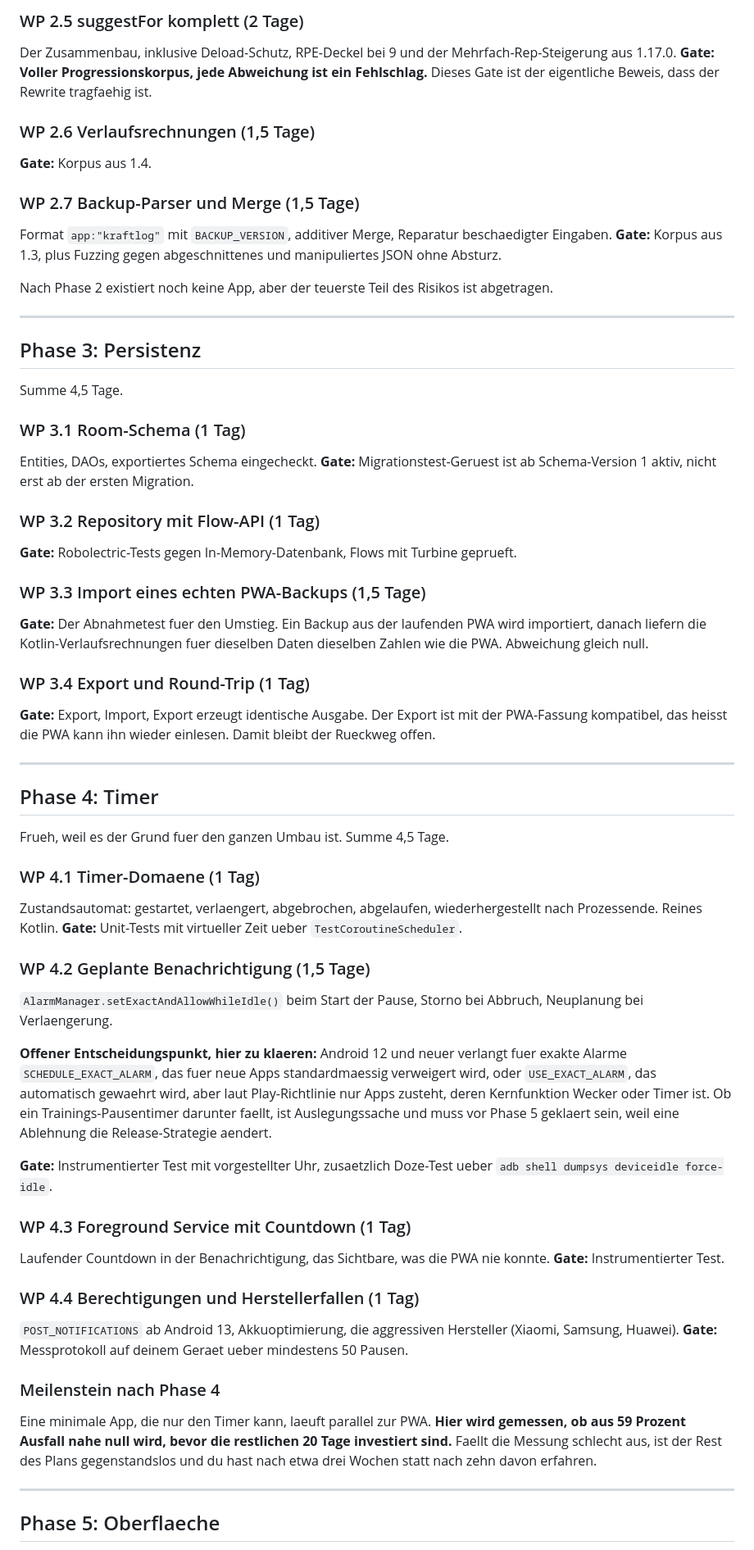
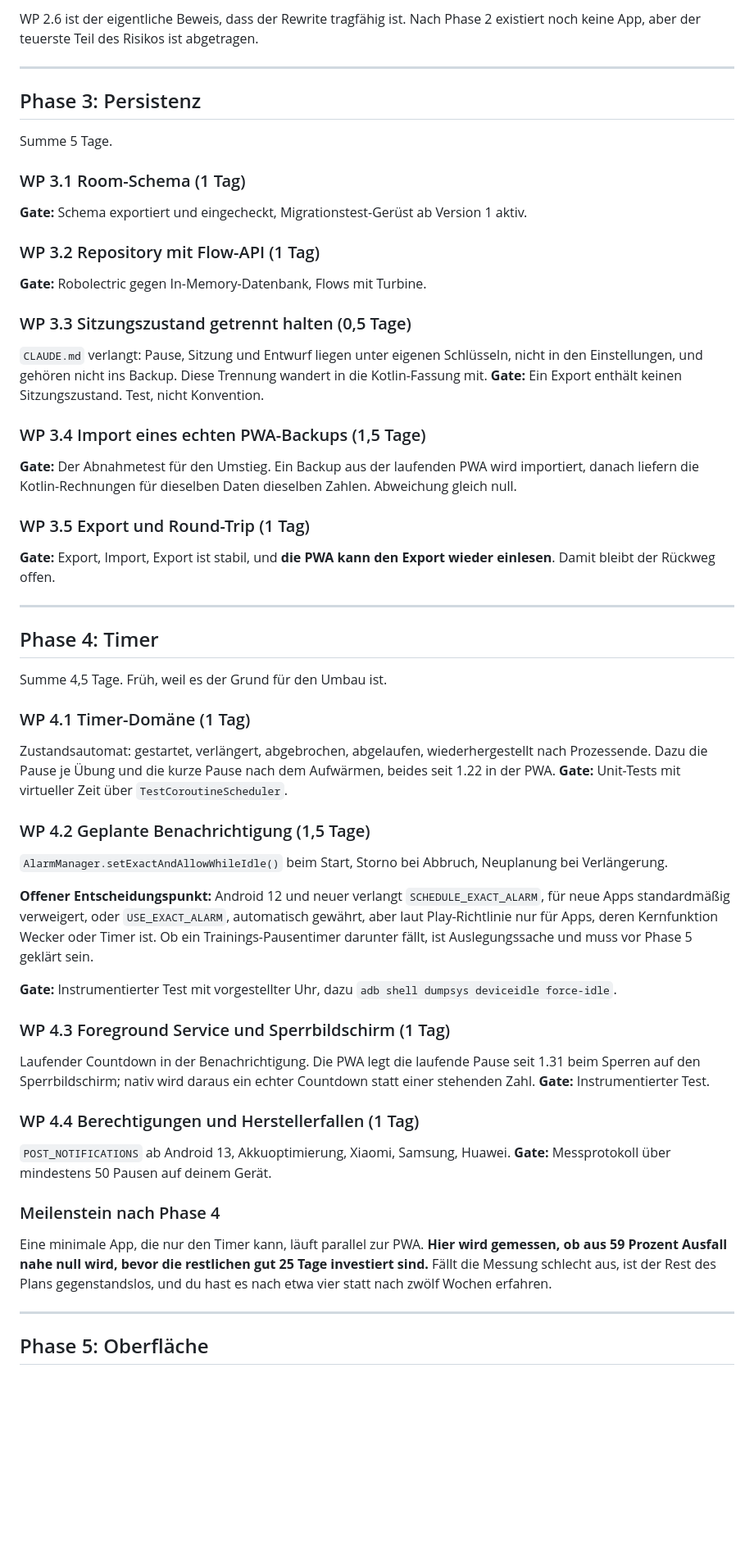
Before and after one commit to AgentK42/HantelKladde-pwa, a Markdown page: docs/kotlin-rewrite-plan.md, the part around one of its changes. Shown at 82% size. GitHub-like rendering; blank space fills up the shorter version.

```diff
--- a/docs/kotlin-rewrite-plan.md
+++ b/docs/kotlin-rewrite-plan.md
@@ -180,87 +228,77 @@ und Reverse Flys.
-### WP 2.5 suggestFor komplett (2 Tage)
-Der Zusammenbau, inklusive Deload-Schutz, RPE-Deckel bei 9 und der
-Mehrfach-Rep-Steigerung aus 1.17.0.
-**Gate:** **Voller Progressionskorpus, jede Abweichung ist ein Fehlschlag.** Dieses
-Gate ist der eigentliche Beweis, dass der Rewrite tragfaehig ist.
-
-### WP 2.6 Verlaufsrechnungen (1,5 Tage)
-**Gate:** Korpus aus 1.4.
-
-### WP 2.7 Backup-Parser und Merge (1,5 Tage)
-Format `app:"kraftlog"` mit `BACKUP_VERSION`, additiver Merge, Reparatur
-beschaedigter Eingaben.
-**Gate:** Korpus aus 1.3, plus Fuzzing gegen abgeschnittenes und manipuliertes JSON
-ohne Absturz.
-
-Nach Phase 2 existiert noch keine App, aber der teuerste Teil des Risikos ist
-abgetragen.
+WP 2.6 ist der eigentliche Beweis, dass der Rewrite tragfähig ist. Nach Phase 2
+existiert noch keine App, aber der teuerste Teil des Risikos ist abgetragen.
 
 ---
 
 ## Phase 3: Persistenz
 
-Summe 4,5 Tage.
+Summe 5 Tage.
 
 ### WP 3.1 Room-Schema (1 Tag)
-Entities, DAOs, exportiertes Schema eingecheckt.
-**Gate:** Migrationstest-Geruest ist ab Schema-Version 1 aktiv, nicht erst ab der
-ersten Migration.
+**Gate:** Schema exportiert und eingecheckt, Migrationstest-Gerüst ab Version 1
+aktiv.
 
 ### WP 3.2 Repository mit Flow-API (1 Tag)
-**Gate:** Robolectric-Tests gegen In-Memory-Datenbank, Flows mit Turbine geprueft.
+**Gate:** Robolectric gegen In-Memory-Datenbank, Flows mit Turbine.
 
-### WP 3.3 Import eines echten PWA-Backups (1,5 Tage)
-**Gate:** Der Abnahmetest fuer den Umstieg. Ein Backup aus der laufenden PWA wird
-importiert, danach liefern die Kotlin-Verlaufsrechnungen fuer dieselben Daten
-dieselben Zahlen wie die PWA. Abweichung gleich null.
+### WP 3.3 Sitzungszustand getrennt halten (0,5 Tage)
+`CLAUDE.md` verlangt: Pause, Sitzung und Entwurf liegen unter eigenen Schlüsseln,
+nicht in den Einstellungen, und gehören nicht ins Backup. Diese Trennung wandert
+in die Kotlin-Fassung mit.
+**Gate:** Ein Export enthält keinen Sitzungszustand. Test, nicht Konvention.
 
-### WP 3.4 Export und Round-Trip (1 Tag)
-**Gate:** Export, Import, Export erzeugt identische Ausgabe. Der Export ist mit der
-PWA-Fassung kompatibel, das heisst die PWA kann ihn wieder einlesen. Damit bleibt
-der Rueckweg offen.
+### WP 3.4 Import eines echten PWA-Backups (1,5 Tage)
+**Gate:** Der Abnahmetest für den Umstieg. Ein Backup aus der laufenden PWA wird
+importiert, danach liefern die Kotlin-Rechnungen für dieselben Daten dieselben
+Zahlen. Abweichung gleich null.
+
+### WP 3.5 Export und Round-Trip (1 Tag)
+**Gate:** Export, Import, Export ist stabil, und **die PWA kann den Export wieder
+einlesen**. Damit bleibt der Rückweg offen.
 
 ---
 
 ## Phase 4: Timer
 
-Frueh, weil es der Grund fuer den ganzen Umbau ist. Summe 4,5 Tage.
+Summe 4,5 Tage. Früh, weil es der Grund für den Umbau ist.
 
-### WP 4.1 Timer-Domaene (1 Tag)
-Zustandsautomat: gestartet, verlaengert, abgebrochen, abgelaufen, wiederhergestellt
-nach Prozessende. Reines Kotlin.
-**Gate:** Unit-Tests mit virtueller Zeit ueber `TestCoroutineScheduler`.
+### WP 4.1 Timer-Domäne (1 Tag)
+Zustandsautomat: gestartet, verlängert, abgebrochen, abgelaufen,
+wiederhergestellt nach Prozessende. Dazu die Pause je Übung und die kurze Pause
+nach dem Aufwärmen, beides seit 1.22 in der PWA.
+**Gate:** Unit-Tests mit virtueller Zeit über `TestCoroutineScheduler`.
 
 ### WP 4.2 Geplante Benachrichtigung (1,5 Tage)
-`AlarmManager.setExactAndAllowWhileIdle()` beim Start der Pause, Storno bei
-Abbruch, Neuplanung bei Verlaengerung.
+`AlarmManager.setExactAndAllowWhileIdle()` beim Start, Storno bei Abbruch,
+Neuplanung bei Verlängerung.
 
-**Offener Entscheidungspunkt, hier zu klaeren:** Android 12 und neuer verlangt fuer
-exakte Alarme `SCHEDULE_EXACT_ALARM`, das fuer neue Apps standardmaessig verweigert
-wird, oder `USE_EXACT_ALARM`, das automatisch gewaehrt wird, aber laut
-Play-Richtlinie nur Apps zusteht, deren Kernfunktion Wecker oder Timer ist. Ob ein
-Trainings-Pausentimer darunter faellt, ist Auslegungssache und muss vor Phase 5
-geklaert sein, weil eine Ablehnung die Release-Strategie aendert.
+**Offener Entscheidungspunkt:** Android 12 und neuer verlangt
+`SCHEDULE_EXACT_ALARM`, für neue Apps standardmäßig verweigert, oder
+`USE_EXACT_ALARM`, automatisch gewährt, aber laut Play-Richtlinie nur für Apps,
+deren Kernfunktion Wecker oder Timer ist. Ob ein Trainings-Pausentimer darunter
+fällt, ist Auslegungssache und muss vor Phase 5 geklärt sein.
 
-**Gate:** Instrumentierter Test mit vorgestellter Uhr, zusaetzlich Doze-Test ueber
+**Gate:** Instrumentierter Test mit vorgestellter Uhr, dazu
 `adb shell dumpsys deviceidle force-idle`.
 
-### WP 4.3 Foreground Service mit Countdown (1 Tag)
-Laufender Countdown in der Benachrichtigung, das Sichtbare, was die PWA nie konnte.
+### WP 4.3 Foreground Service und Sperrbildschirm (1 Tag)
+Laufender Countdown in der Benachrichtigung. Die PWA legt die laufende Pause seit
+1.31 beim Sperren auf den Sperrbildschirm; nativ wird daraus ein echter
+Countdown statt einer stehenden Zahl.
 **Gate:** Instrumentierter Test.
 
 ### WP 4.4 Berechtigungen und Herstellerfallen (1 Tag)
-`POST_NOTIFICATIONS` ab Android 13, Akkuoptimierung, die aggressiven Hersteller
-(Xiaomi, Samsung, Huawei).
-**Gate:** Messprotokoll auf deinem Geraet ueber mindestens 50 Pausen.
+`POST_NOTIFICATIONS` ab Android 13, Akkuoptimierung, Xiaomi, Samsung, Huawei.
+**Gate:** Messprotokoll über mindestens 50 Pausen auf deinem Gerät.
 
 ### Meilenstein nach Phase 4
 
-Eine minimale App, die nur den Timer kann, laeuft parallel zur PWA. **Hier wird
-gemessen, ob aus 59 Prozent Ausfall nahe null wird, bevor die restlichen 20 Tage
-investiert sind.** Faellt die Messung schlecht aus, ist der Rest des Plans
-gegenstandslos und du hast nach etwa drei Wochen statt nach zehn davon erfahren.
+Eine minimale App, die nur den Timer kann, läuft parallel zur PWA. **Hier wird
+gemessen, ob aus 59 Prozent Ausfall nahe null wird, bevor die restlichen gut 25
+Tage investiert sind.** Fällt die Messung schlecht aus, ist der Rest des Plans
+gegenstandslos, und du hast es nach etwa vier statt nach zwölf Wochen erfahren.
 
 ---
 
-## Phase 5: Oberflaeche
+## Phase 5: Oberfläche
 
```
Also changed, not shown: other parts of docs/kotlin-rewrite-plan.md (+235 -168 lines).
